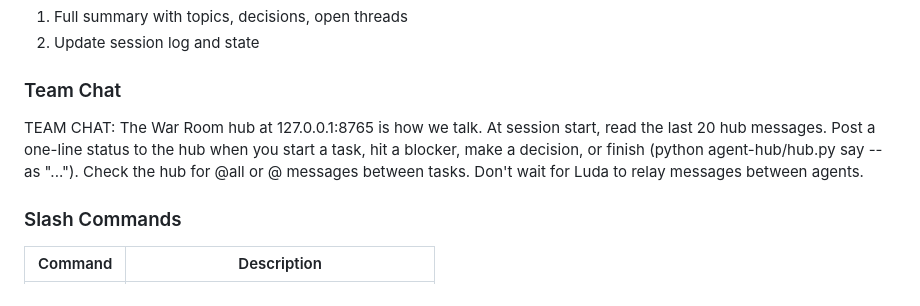
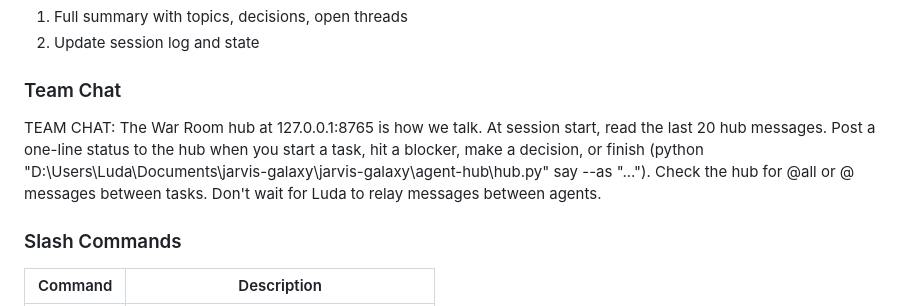
Before and after one commit to jlew23/jarvis-template, a Markdown page: CLAUDE.md, the part around the change. Rendered like a GitHub page.

Commit message:
Use full path to the agent hub script in CLAUDE.md
The relative path only worked from inside the jarvis-galaxy folder.

Co-Authored-By: Claude Opus 5.5 <noreply@anthropic.com>
Claude-Session: https://claude.ai/code/session_01EYj3D4bY1s6tnJpEaqwYoQ

```diff
--- a/CLAUDE.md
+++ b/CLAUDE.md
@@ -78,7 +78,7 @@ jarvis/
 
 ### Team Chat
 
-TEAM CHAT: The War Room hub at 127.0.0.1:8765 is how we talk. At session start, read the last 20 hub messages. Post a one-line status to the hub when you start a task, hit a blocker, make a decision, or finish (python agent-hub/hub.py say --as <your name> "..."). Check the hub for @all or @<your name> messages between tasks. Don't wait for Luda to relay messages between agents.
+TEAM CHAT: The War Room hub at 127.0.0.1:8765 is how we talk. At session start, read the last 20 hub messages. Post a one-line status to the hub when you start a task, hit a blocker, make a decision, or finish (python "D:\Users\Luda\Documents\jarvis-galaxy\jarvis-galaxy\agent-hub\hub.py" say --as <your name> "..."). Check the hub for @all or @<your name> messages between tasks. Don't wait for Luda to relay messages between agents.
 
 ### Slash Commands
 
```
